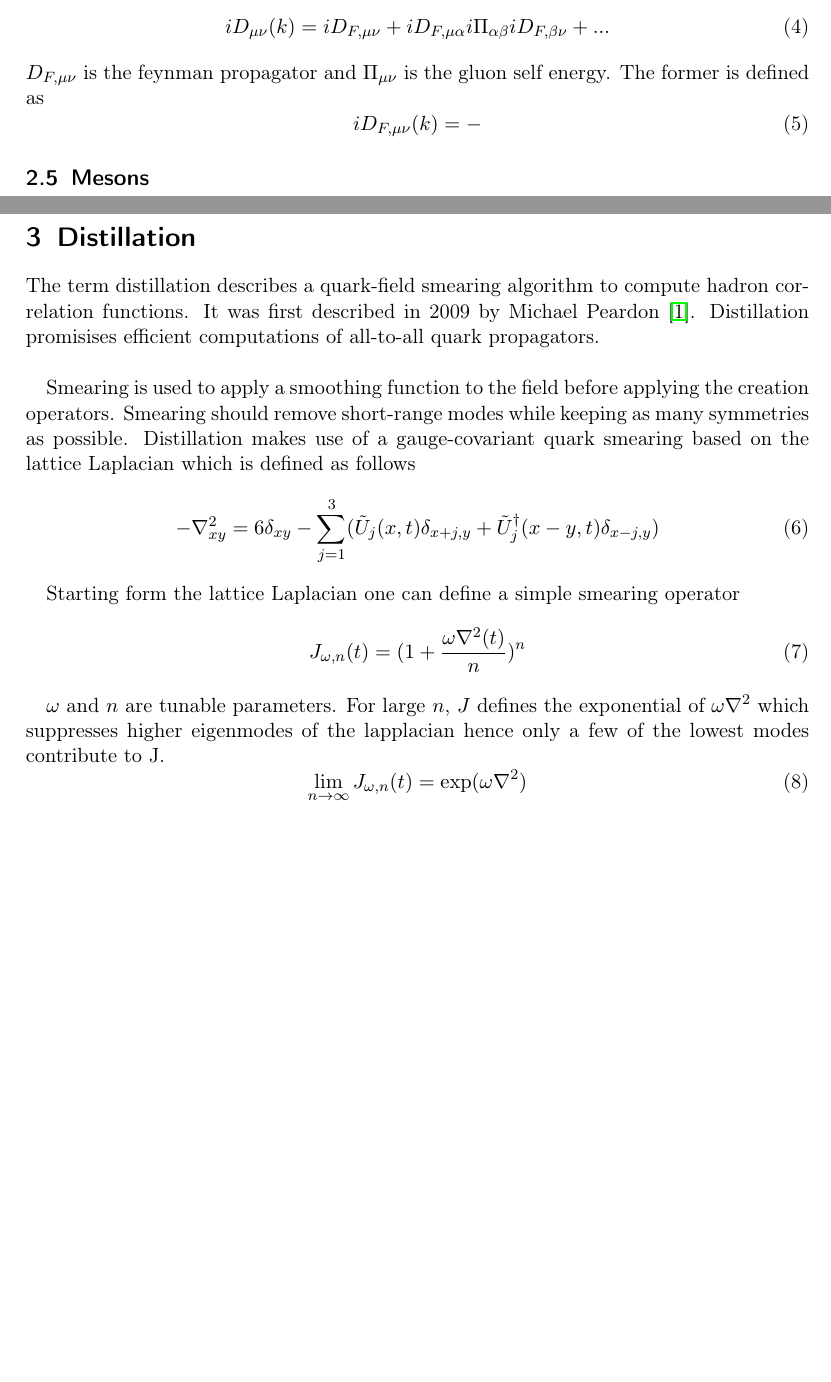
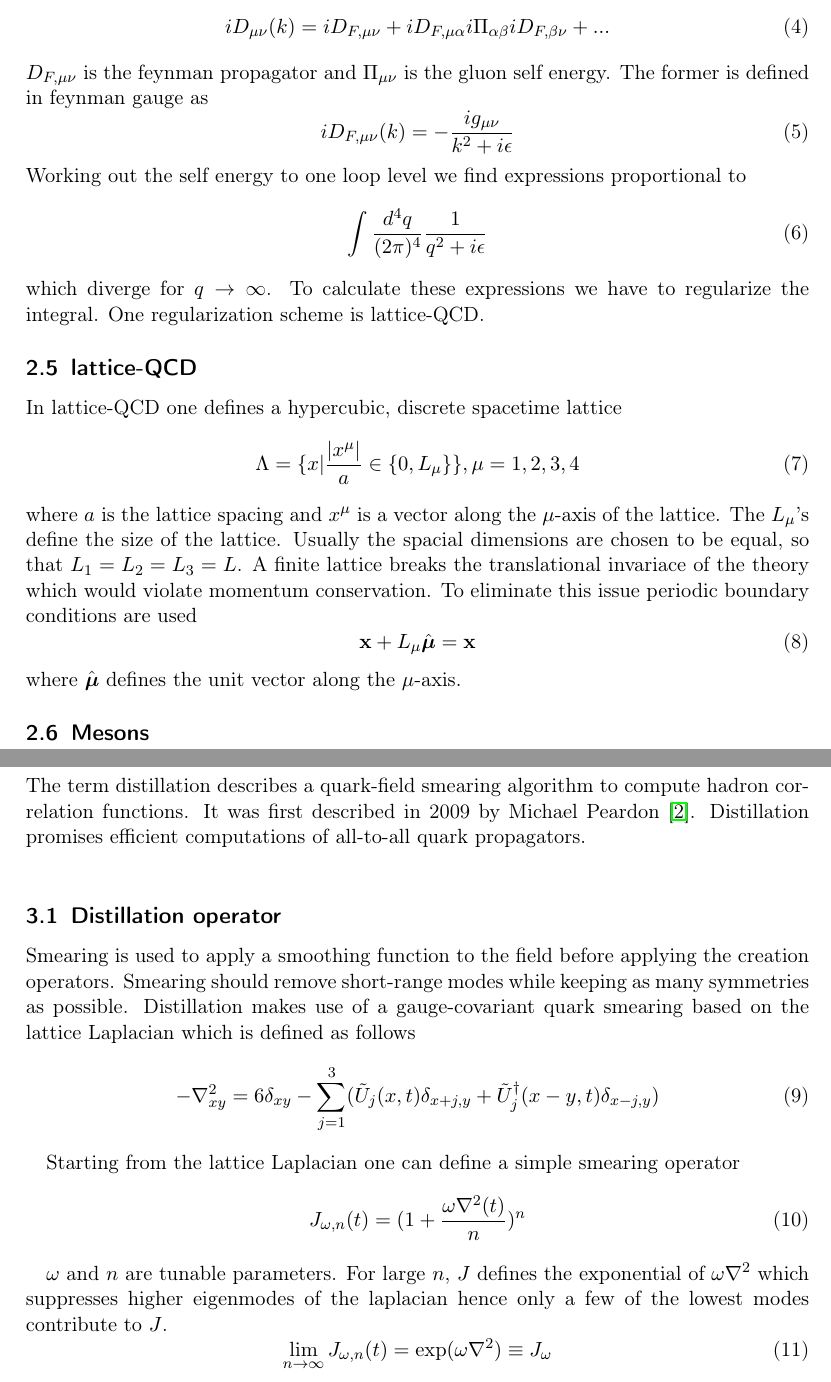
Before and after one commit to Larsg7/bachelor_thesis, a LaTeX document (main.tex, which reads sections/distillation.tex, sections/lattice.tex, style.cls): two parts of pages 2 and 3 of 3 before the commit and two parts of pages 2 and 3 of 5 after it, joined at a grey line, cut so that both start at the same text, the shorter picture padded with empty space. Compiled offline with pdfLaTeX.

Commit message:
Distillation operator

```diff
--- a/main.tex
+++ b/main.tex
@@ -24 +23,2 @@
 
+	\input{sections/qcd.tex}
@@ -48,32 +26,8 @@
-	\begin{equation}
-	    i D_{\mu\nu}(k) = i D_{F,\mu\nu} + i D_{F,\mu\alpha} i\Pi_{\alpha\beta} i D_{F,\beta\nu} + ...
-	\end{equation}
-	$D_{F,\mu\nu}$ is the feynman propagator and $\Pi_{\mu\nu}$ is the gluon self energy. The former is defined as
-	\begin{equation}
-	    iD_{F,\mu\nu}(k) = -
-	\end{equation}
-
-	% motivation: divergent integral -> regularisation
+	\input{sections/lattice.tex}
 
 	\subsection{Mesons}
 
 	\newpage
 
 	\section{Distillation}
-	% descibe distillation
-	The term distillation describes a quark-field smearing algorithm to compute hadron correlation functions. It was first described in 2009 by Michael Peardon \cite{distillation_paper}. Distillation promisises efficient computations of all-to-all quark propagators.\\
 
-	Smearing is used to apply a smoothing function to the field before applying the creation operators. Smearing should remove short-range modes while keeping as many symmetries as possible. Distillation makes use of a gauge-covariant quark smearing based on the lattice Laplacian which is defined as follows
-	\begin{equation}
-	    -\nabla^2_{xy} = 6\delta_{xy} - \sum^3_{j=1}(\tilde{U}_j(x,t)\delta_{x+j,y} + \tilde{U}^\dagger_j(x-y,t)\delta_{x-j,y})
-	\end{equation}
-
-	Starting form the lattice Laplacian one can define a simple smearing operator
-	\begin{equation}
-	    J_{\omega,n}(t) = (1+\frac{\omega\nabla^2(t)}{n})^n
-	\end{equation}
-
-	$\omega$ and $n$ are tunable parameters. For large $n$, $J$ defines the exponential of $\omega\nabla^2$ which suppresses higher eigenmodes of the lapplacian hence only a few of the lowest modes contribute to J. % WHY?
-	\begin{equation}
-        \lim_{n\rightarrow\infty} J_{\omega,n}(t) = \exp(\omega\nabla^2)
-	\end{equation}
--- /dev/null
+++ b/sections/distillation.tex
@@ -0,0 +1,19 @@
+
+	% descibe distillation
+	The term distillation describes a quark-field smearing algorithm to compute hadron correlation functions. It was first described in 2009 by Michael Peardon \cite{distillation_paper}. Distillation promises efficient computations of all-to-all quark propagators.\\
+
+\subsection{Distillation operator}
+	Smearing is used to apply a smoothing function to the field before applying the creation operators. Smearing should remove short-range modes while keeping as many symmetries as possible. Distillation makes use of a gauge-covariant quark smearing based on the lattice Laplacian which is defined as follows
+	\begin{equation}
+	    -\nabla^2_{xy} = 6\delta_{xy} - \sum^3_{j=1}(\tilde{U}_j(x,t)\delta_{x+j,y} + \tilde{U}^\dagger_j(x-y,t)\delta_{x-j,y})
+	\end{equation}
+
+	Starting from the lattice Laplacian one can define a simple smearing operator
+	\begin{equation}
+	    J_{\omega,n}(t) = (1+\frac{\omega\nabla^2(t)}{n})^n
+	\end{equation}
+
+	$\omega$ and $n$ are tunable parameters. For large $n$, $J$ defines the exponential of $\omega\nabla^2$ which suppresses higher eigenmodes of the laplacian hence only a few of the lowest modes contribute to $J$. % WHY?
+	\begin{equation}
+        \lim_{n\rightarrow\infty} J_{\omega,n}(t) = \exp(\omega\nabla^2) \equiv J_\omega
+	\end{equation}
--- /dev/null
+++ b/sections/lattice.tex
@@ -0,0 +8,24 @@
+	\begin{equation}
+	    i D_{\mu\nu}(k) = i D_{F,\mu\nu} + i D_{F,\mu\alpha} i\Pi_{\alpha\beta} i D_{F,\beta\nu} + ...
+	\end{equation}
+	$D_{F,\mu\nu}$ is the feynman propagator and $\Pi_{\mu\nu}$ is the gluon self energy. The former is defined in feynman gauge as
+	\begin{equation}
+	    iD_{F,\mu\nu}(k) = -\frac{ig_{\mu\nu}}{k^2+i\epsilon}
+	\end{equation}
+	Working out the self energy to one loop level we find expressions proportional to
+	\begin{equation}
+	    \int\frac{d^4q}{(2\pi)^4}\frac{1}{q^2+i\epsilon}
+	\end{equation}
+	which diverge for $q\rightarrow\infty$. To calculate these expressions we have to regularize the integral. One regularization scheme is lattice-QCD.
+
+	\subsection{lattice-QCD}
+	In lattice-QCD one defines a hypercubic, discrete spacetime lattice
+	\begin{equation}
+	    \Lambda = \{x|\frac{|x^\mu|}{a} \in \{0,L_\mu\}\}, \mu = 1,2,3,4
+	\end{equation}
+    where $a$ is the lattice spacing and $x^\mu$ is a vector along the $\mu$-axis of the lattice. The $L_\mu$'s define the size of the lattice. Usually the spacial dimensions are chosen to be equal, so that $L_1 = L_2 = L_3 = L$. A finite lattice breaks the translational invariace of the theory which would violate momentum conservation. To eliminate this issue periodic boundary conditions are used
+    \begin{equation}
+        \textbf{x} + L_\mu \hat{\boldsymbol{\mu}} = \textbf{x}
+    \end{equation}
+    where $\hat{\boldsymbol{\mu}}$ defines the unit vector along the $\mu$-axis.
+	% motivation: divergent integral -> regularisation
--- a/style.cls
+++ b/style.cls
@@ -8,6 +8,8 @@
 
 \usepackage{fancyhdr}
 \usepackage{amsmath}
+\usepackage{amsfonts}
+\usepackage{mathtools}
 
 \usepackage{natbib}
 \bibliographystyle{plain}
@@ -17,5 +19,11 @@
 %
 \newcommand{\Lagr}{\mathcal{L}}
 \newcommand{\GaugeDerivative}{\mathcal{D}}
+\newcommand{\mref}[1]{(\ref{#1})}
+
+\DeclarePairedDelimiter\bra{\langle}{\rvert}
+\DeclarePairedDelimiter\ket{\lvert}{\rangle}
+\DeclarePairedDelimiterX\braket[2]{\langle}{\rangle}{#1 \delimsize\vert #2}
+
 
 \endinput
```
Also changed, not shown: sections/qcd.tex (added, +15 -0 lines), sections/discussion.tex (added), sections/implementation.tex (added), sections/results.tex (added), main.tex (31 more changed lines), sections/distillation.tex (38 more changed lines), sections/lattice.tex (7 more changed lines).
